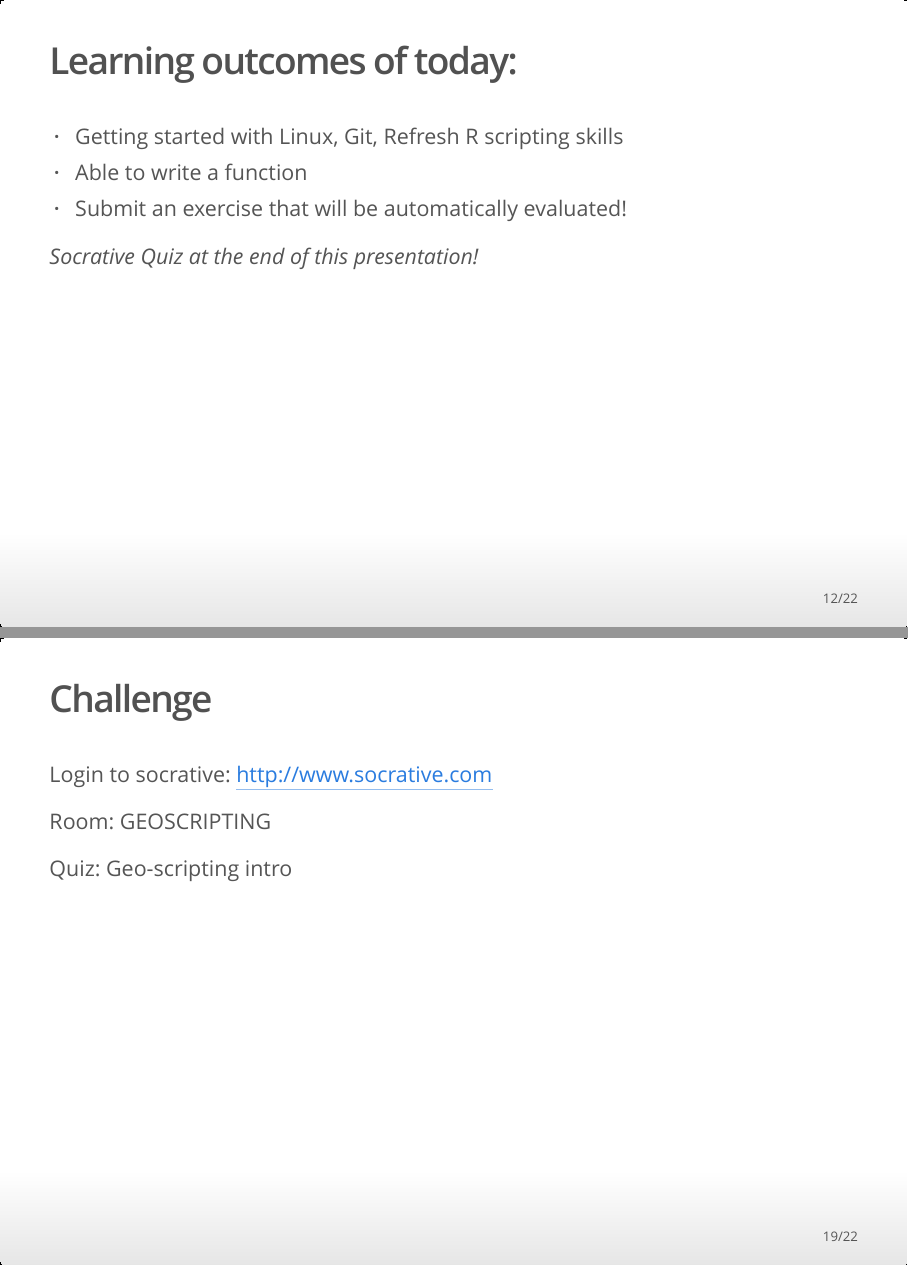
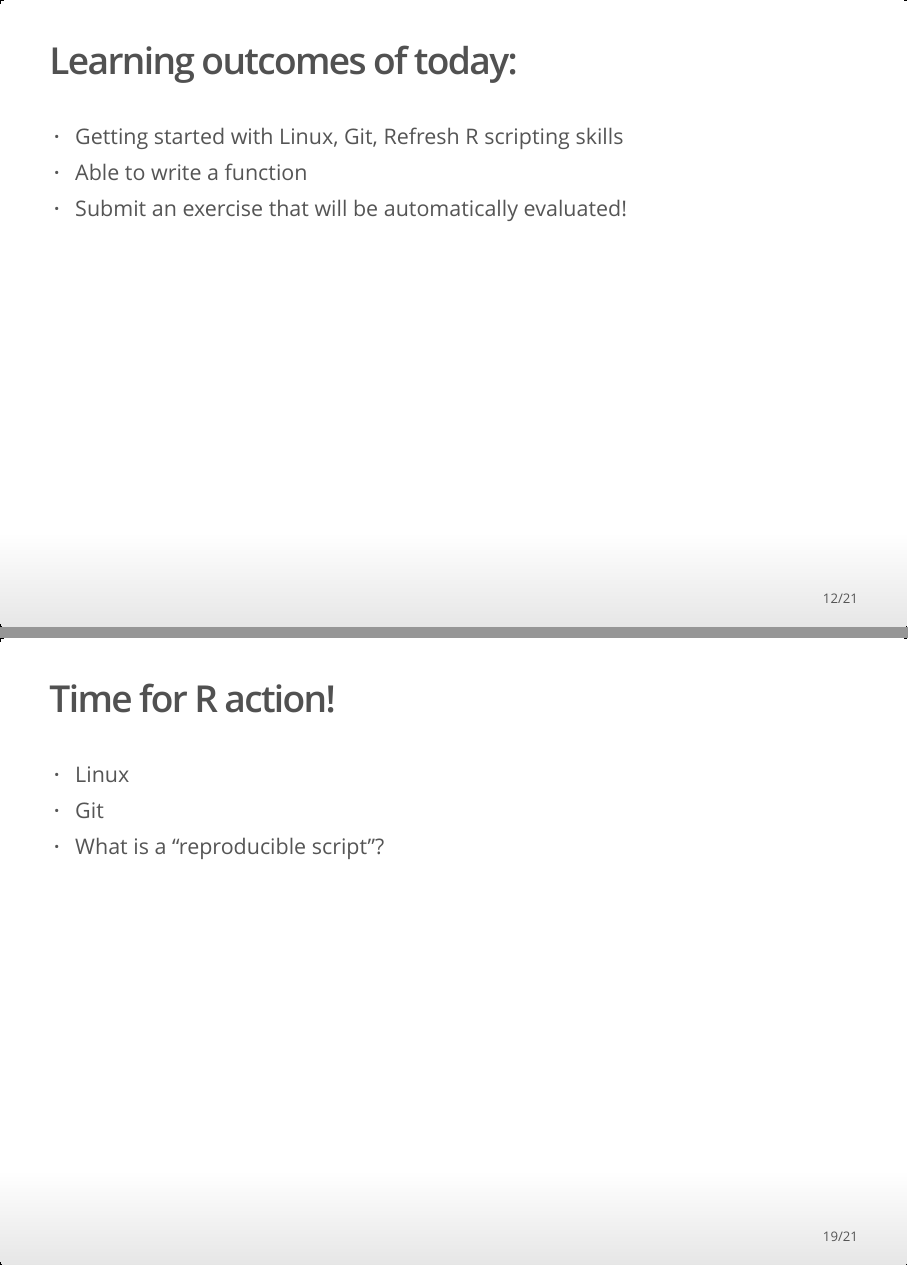
Before and after one commit to GeoScripting-WUR/GeoScripting-WUR.github.io, an R Markdown document (GeoScripting_Concept_Intro.Rmd): pages 12 and 19 of 22 before the commit and pages 12 and 19 of 21 after it, joined at a grey line. The pictures show the output file GeoScripting_Concept_Intro.html that the author committed with the source, opened offline.

Commit message:
update of the lesson

```diff
--- a/GeoScripting_Concept_Intro.Rmd
+++ b/GeoScripting_Concept_Intro.Rmd
@@ -116,8 +116,6 @@ See Microsoft teams!
 - Able to write a function
 - Submit an exercise that will be automatically evaluated!
 
-*Socrative Quiz at the end of this presentation!*
-
 ## What  is a scripting language?
 
 - A scripting language can interpret and automate the execution of tasks, instead of clicking!!!
@@ -165,14 +163,6 @@ grid.raster(img)
  - QGIS
  - GRASS
  - PostGIS
-
-## Challenge
-
-Login to socrative: http://www.socrative.com
-
-Room: GEOSCRIPTING
-
-Quiz: Geo-scripting intro
 
 ## Time for R action!
 
```
Also changed, not shown: GeoScripting_Concept_Intro.html.
